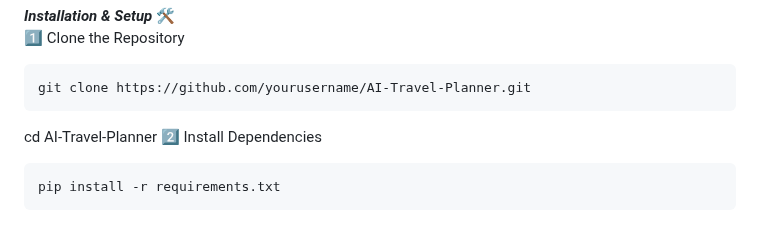
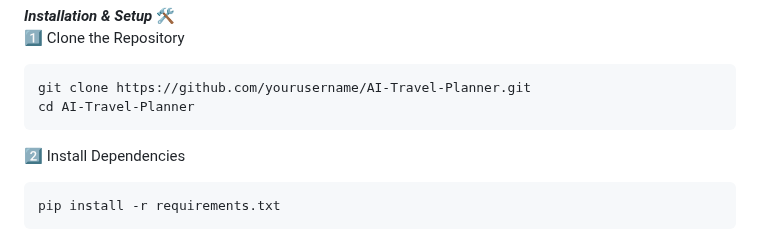
Before and after one commit to suhani2904/AI-based-Travel-Planner, a Markdown page: README.md, the part around the change. Drawn GitHub-style.

````diff
--- a/README.md
+++ b/README.md
@@ -51,8 +51,8 @@ Click on a place to view detailed information with ticket prices
 1️⃣ Clone the Repository<br>
 ```
 git clone https://github.com/yourusername/AI-Travel-Planner.git
+cd AI-Travel-Planner
 ```
-cd AI-Travel-Planner
 2️⃣ Install Dependencies<br>
 ```
 pip install -r requirements.txt
````
